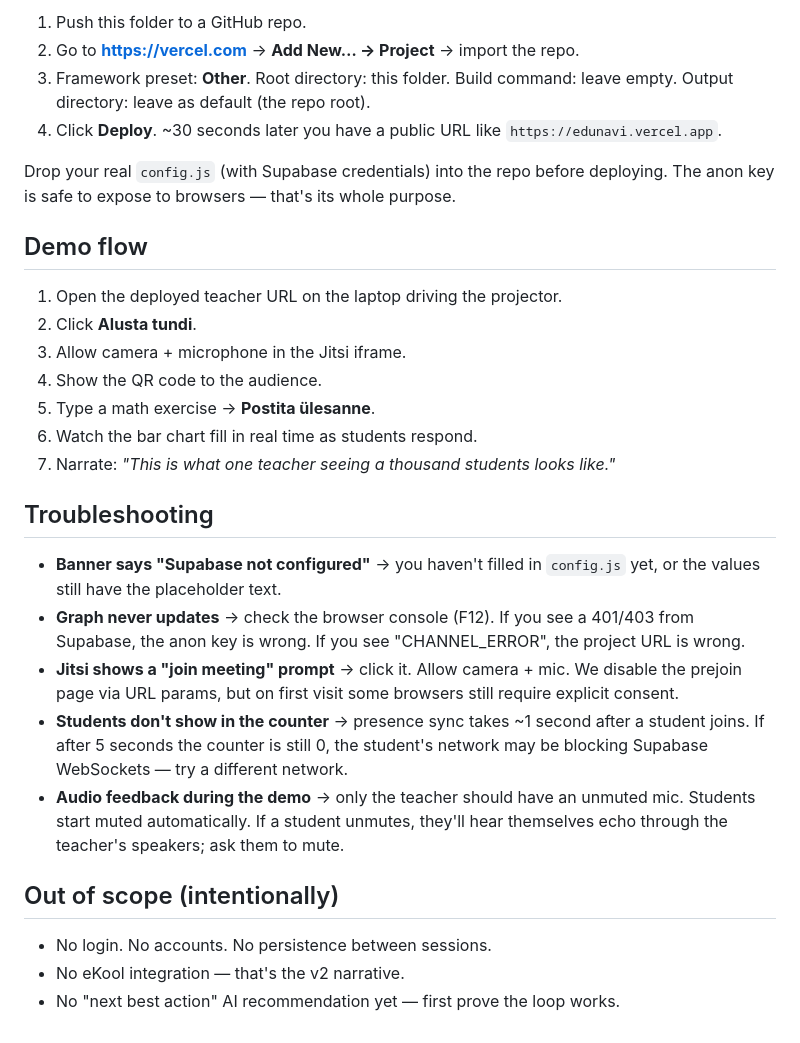
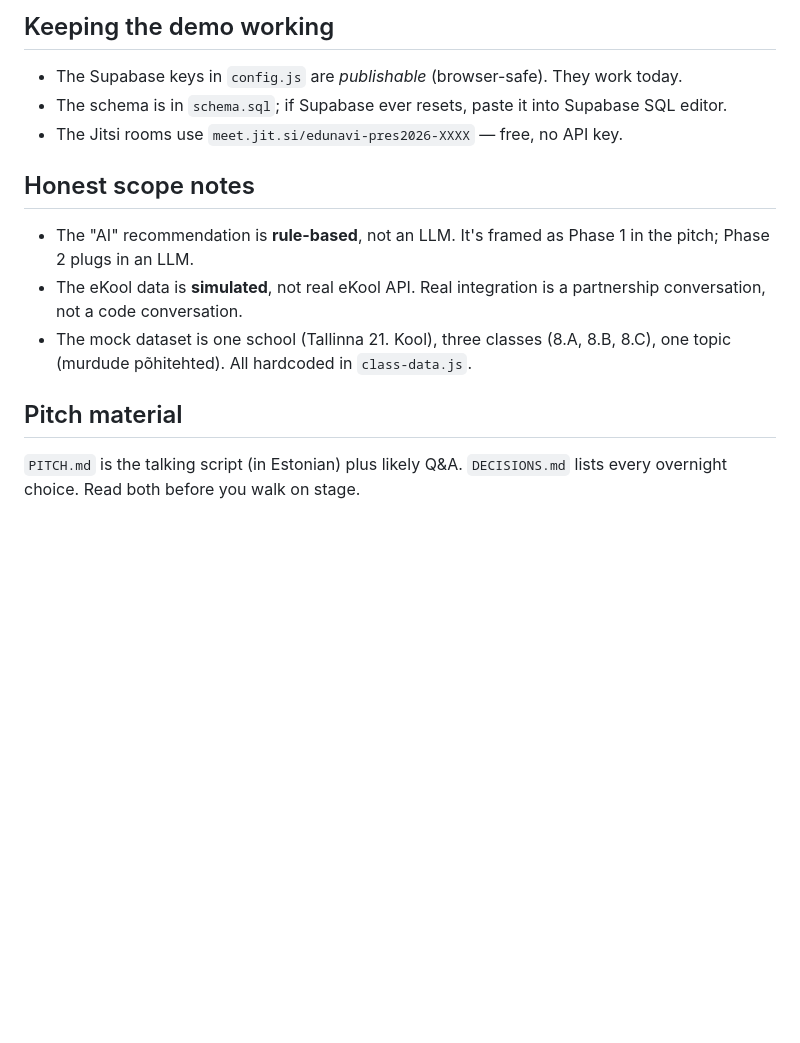
Before and after one commit to Giorgiomufen/edunavi, a Markdown page: README.md, the part around one of its changes. GitHub-like rendering; blank space fills up the shorter version.

```diff
--- a/README.md
+++ b/README.md
@@ -48,31 +72,16 @@ For the student page on your phone (same wifi as your laptop): open `http://YOUR
 
-1. Push this folder to a GitHub repo.
-2. Go to **https://vercel.com** → **Add New… → Project** → import the repo.
-3. Framework preset: **Other**. Root directory: this folder. Build command: leave empty. Output directory: leave as default (the repo root).
-4. Click **Deploy**. ~30 seconds later you have a public URL like `https://edunavi.vercel.app`.
+## Keeping the demo working
 
-Drop your real `config.js` (with Supabase credentials) into the repo before deploying. The anon key is safe to expose to browsers — that's its whole purpose.
+- The Supabase keys in `config.js` are *publishable* (browser-safe). They work today.
+- The schema is in `schema.sql`; if Supabase ever resets, paste it into Supabase SQL editor.
+- The Jitsi rooms use `meet.jit.si/edunavi-pres2026-XXXX` — free, no API key.
 
-## Demo flow
+## Honest scope notes
 
-1. Open the deployed teacher URL on the laptop driving the projector.
-2. Click **Alusta tundi**.
-3. Allow camera + microphone in the Jitsi iframe.
-4. Show the QR code to the audience.
-5. Type a math exercise → **Postita ülesanne**.
-6. Watch the bar chart fill in real time as students respond.
-7. Narrate: *"This is what one teacher seeing a thousand students looks like."*
+- The "AI" recommendation is **rule-based**, not an LLM. It's framed as Phase 1 in the pitch; Phase 2 plugs in an LLM.
+- The eKool data is **simulated**, not real eKool API. Real integration is a partnership conversation, not a code conversation.
+- The mock dataset is one school (Tallinna 21. Kool), three classes (8.A, 8.B, 8.C), one topic (murdude põhitehted). All hardcoded in `class-data.js`.
 
-## Troubleshooting
+## Pitch material
 
-- **Banner says "Supabase not configured"** → you haven't filled in `config.js` yet, or the values still have the placeholder text.
-- **Graph never updates** → check the browser console (F12). If you see a 401/403 from Supabase, the anon key is wrong. If you see "CHANNEL_ERROR", the project URL is wrong.
-- **Jitsi shows a "join meeting" prompt** → click it. Allow camera + mic. We disable the prejoin page via URL params, but on first visit some browsers still require explicit consent.
-- **Students don't show in the counter** → presence sync takes ~1 second after a student joins. If after 5 seconds the counter is still 0, the student's network may be blocking Supabase WebSockets — try a different network.
-- **Audio feedback during the demo** → only the teacher should have an unmuted mic. Students start muted automatically. If a student unmutes, they'll hear themselves echo through the teacher's speakers; ask them to mute.
-
-## Out of scope (intentionally)
-
-- No login. No accounts. No persistence between sessions.
-- No eKool integration — that's the v2 narrative.
-- No "next best action" AI recommendation yet — first prove the loop works.
+`PITCH.md` is the talking script (in Estonian) plus likely Q&A. `DECISIONS.md` lists every overnight choice. Read both before you walk on stage.
```
Also changed, not shown: other parts of README.md (+54 -30 lines).
